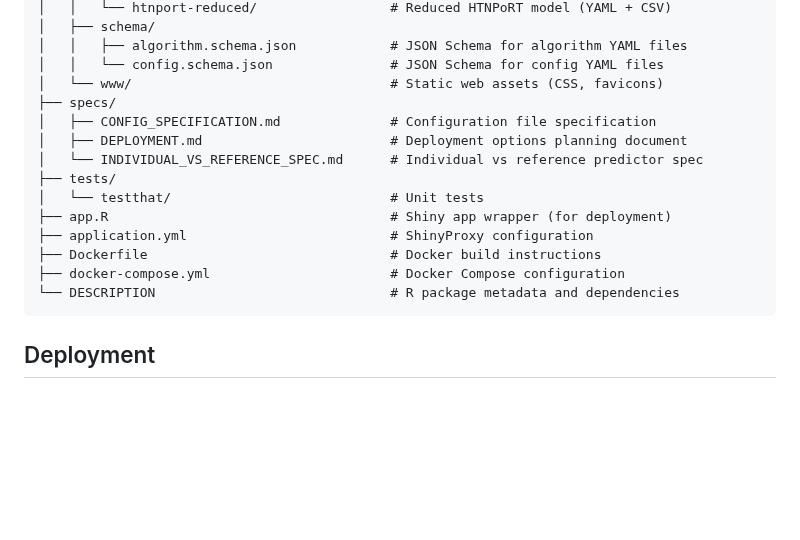
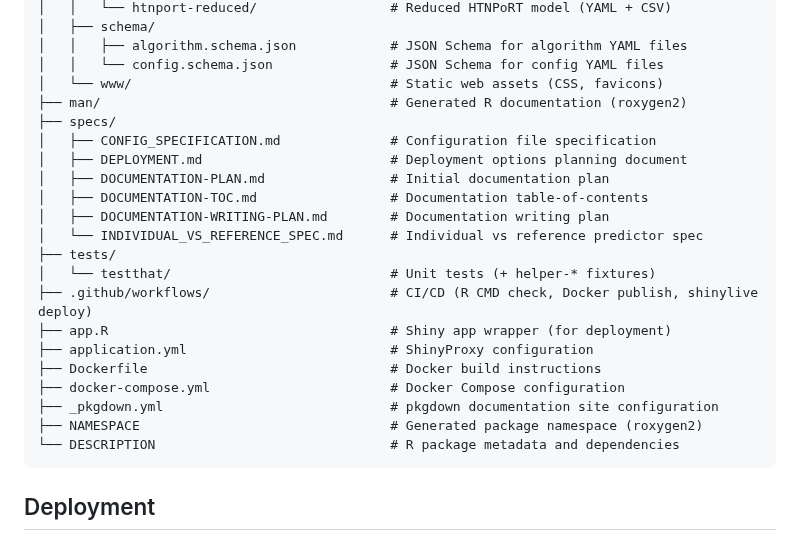
Before and after one commit to Big-Life-Lab/algorithm-viewer, a Markdown page: README.md, the part around the change. Drawn GitHub-style; blank space fills up the shorter version.

Commit message:
New files for Project Structure: Documentation specs at specs/DOCUMENTATION-*.md; Workflows in .github/workflows; NAMESPACE and _pkgdown.yml

````diff
--- a/README.md
+++ b/README.md
@@ -255,16 +255,23 @@ algorithm-viewer/
 │   │   ├── algorithm.schema.json            # JSON Schema for algorithm YAML files
 │   │   └── config.schema.json               # JSON Schema for config YAML files
 │   └── www/                                 # Static web assets (CSS, favicons)
+├── man/                                     # Generated R documentation (roxygen2)
 ├── specs/
 │   ├── CONFIG_SPECIFICATION.md              # Configuration file specification
 │   ├── DEPLOYMENT.md                        # Deployment options planning document
+│   ├── DOCUMENTATION-PLAN.md                # Initial documentation plan
+│   ├── DOCUMENTATION-TOC.md                 # Documentation table-of-contents
+│   ├── DOCUMENTATION-WRITING-PLAN.md        # Documentation writing plan
 │   └── INDIVIDUAL_VS_REFERENCE_SPEC.md      # Individual vs reference predictor spec
 ├── tests/
-│   └── testthat/                            # Unit tests
+│   └── testthat/                            # Unit tests (+ helper-* fixtures)
+├── .github/workflows/                       # CI/CD (R CMD check, Docker publish, shinylive deploy)
 ├── app.R                                    # Shiny app wrapper (for deployment)
 ├── application.yml                          # ShinyProxy configuration
 ├── Dockerfile                               # Docker build instructions
 ├── docker-compose.yml                       # Docker Compose configuration
+├── _pkgdown.yml                             # pkgdown documentation site configuration
+├── NAMESPACE                                # Generated package namespace (roxygen2)
 └── DESCRIPTION                              # R package metadata and dependencies
 ```
 
````
